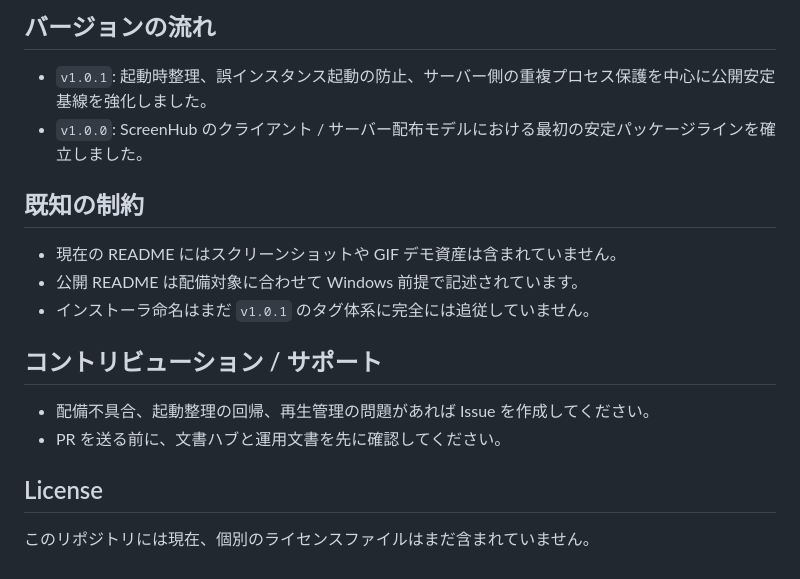
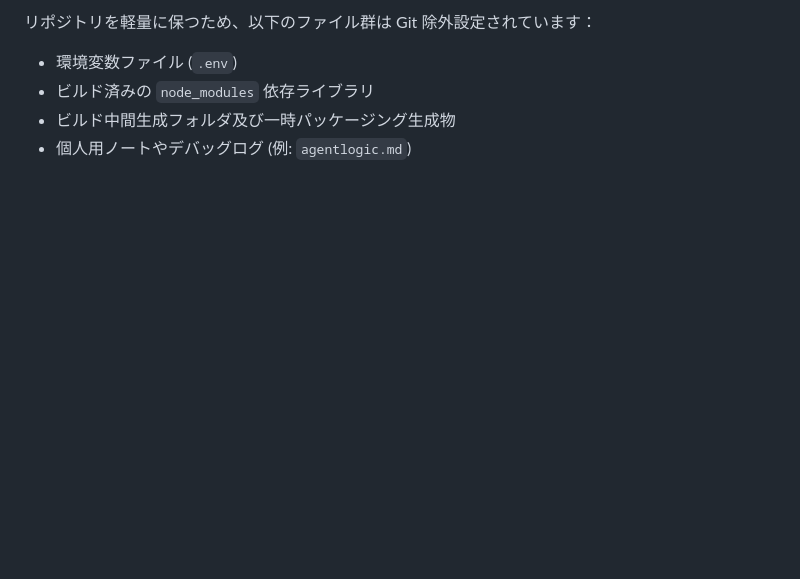
Before and after one commit to UIhoshi/screenhub-display-management, a Markdown page: README.ja.md, the part around one of its changes. GitHub-like rendering; blank space fills up the shorter version.

```diff
--- a/README.ja.md
+++ b/README.ja.md
@@ -144,19 +94,5 @@ npm install
-## バージョンの流れ
-
-- `v1.0.1`: 起動時整理、誤インスタンス起動の防止、サーバー側の重複プロセス保護を中心に公開安定基線を強化しました。
-- `v1.0.0`: ScreenHub のクライアント / サーバー配布モデルにおける最初の安定パッケージラインを確立しました。
-
-## 既知の制約
-
-- 現在の README にはスクリーンショットや GIF デモ資産は含まれていません。
-- 公開 README は配備対象に合わせて Windows 前提で記述されています。
-- インストーラ命名はまだ `v1.0.1` のタグ体系に完全には追従していません。
-
-## コントリビューション / サポート
-
-- 配備不具合、起動整理の回帰、再生管理の問題があれば Issue を作成してください。
-- PR を送る前に、文書ハブと運用文書を先に確認してください。
-
-## License
-
-このリポジトリには現在、個別のライセンスファイルはまだ含まれていません。
+リポジトリを軽量に保つため、以下のファイル群は Git 除外設定されています：
+* 環境変数ファイル (`.env`)
+* ビルド済みの `node_modules` 依存ライブラリ
+* ビルド中間生成フォルダ及び一時パッケージング生成物
+* 個人用ノートやデバッグログ (例: `agentlogic.md`)
```
Also changed, not shown: other parts of README.ja.md (+65 -115 lines), README.md (+7 -3 lines), README.zh-CN.md (+8 -4 lines).
